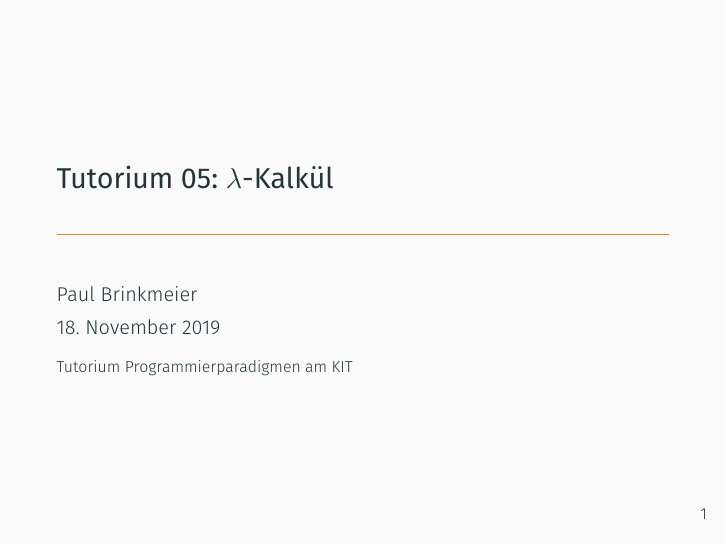
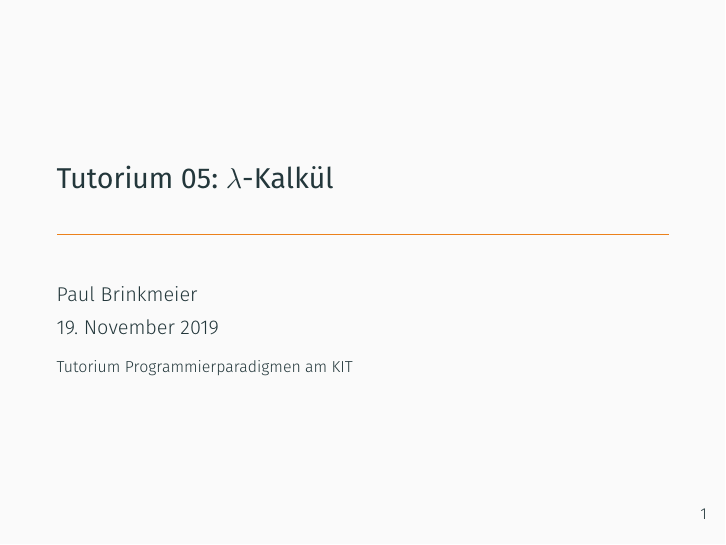
Before and after one commit to pbrinkmeier/pp-tut, LaTeX slides (slides/05_Lambda.tex): page 1 of 46. Compiled offline with XeLaTeX; a missing font is replaced by an installed copy or a similar font.

Commit message:
Update date in Tut 5 slides

```diff
--- a/slides/05_Lambda.tex
+++ b/slides/05_Lambda.tex
@@ -44,7 +44,7 @@
 % \subtitle{}
 \author{Paul Brinkmeier}
 \institute{Tutorium Programmierparadigmen am KIT}
-\date{18. November 2019}
+\date{19. November 2019}
 
 \begin{document}
 
```
Also changed, not shown: slides/04_FktEntwurf.pdf, slides/05_Lambda.pdf.
